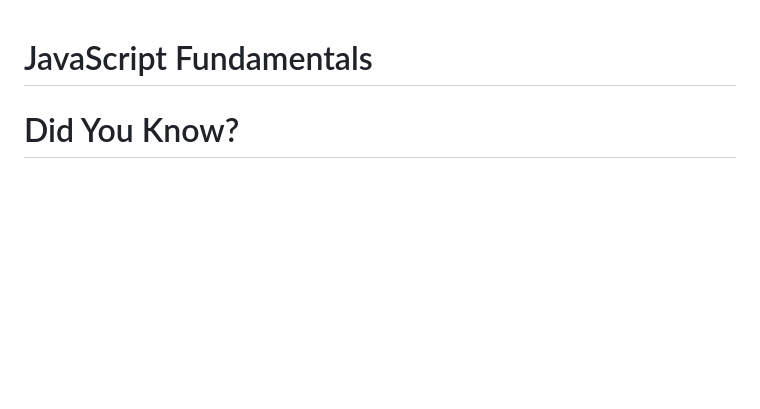
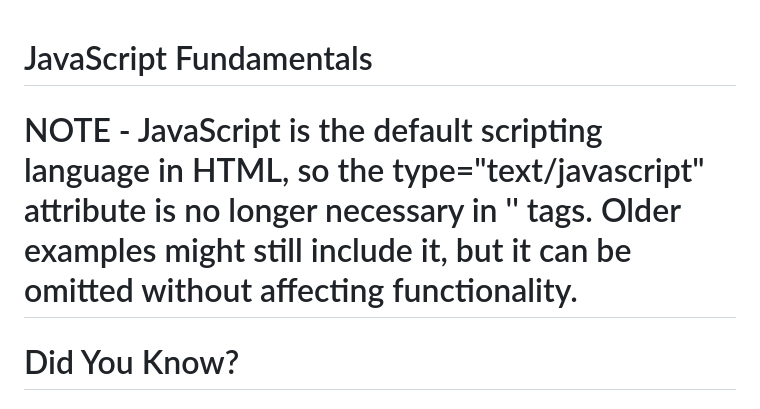
Before and after one commit to Shekharroy/JavaScriptCrashCourse-Re, a Markdown page: README.md, the part around the change. Drawn GitHub-style; blank space fills up the shorter version.

Commit message:
Updated notes in readme file

```diff
--- a/README.md
+++ b/README.md
@@ -1,4 +1,6 @@
 # JavaScript Fundamentals
+# NOTE - JavaScript is the default scripting language in HTML, so the type="text/javascript" attribute is no longer necessary in '<script>' tags. Older examples might still include it, but it can be omitted without affecting functionality.
+
 # Did You Know?
  # 1. JavaScript and Java are two completely different languages, both in concept and design.
 
```
